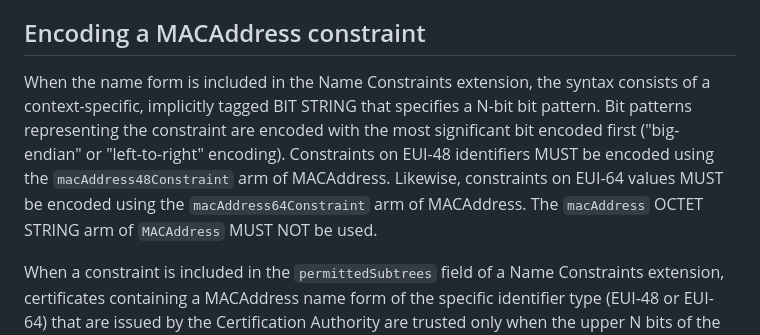
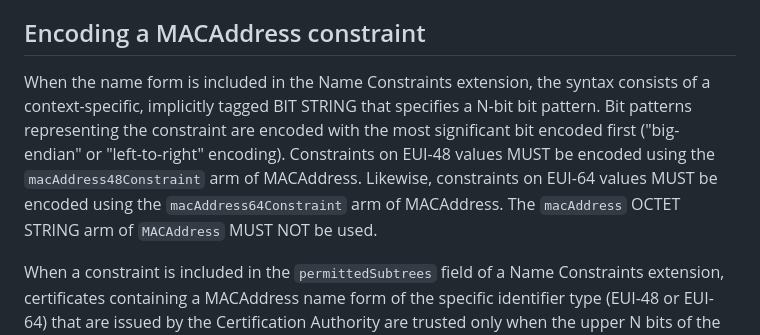
Before and after one commit to CBonnell/draft-housley-lamps-macaddress-on, a Markdown page: draft-housley-lamps-macaddress-on.md, the part around the change. Drawn GitHub-style.

Commit message:
Consistent termonology

```diff
--- a/draft-housley-lamps-macaddress-on.md
+++ b/draft-housley-lamps-macaddress-on.md
@@ -118,7 +118,7 @@ When the name form is included in a Subject Alternative Name or Issuer Alternate
 
 ## Encoding a MACAddress constraint
 
-When the name form is included in the Name Constraints extension, the syntax consists of a context-specific, implicitly tagged BIT STRING that specifies a N-bit bit pattern. Bit patterns representing the constraint are encoded with the most significant bit encoded first ("big-endian" or "left-to-right" encoding). Constraints on EUI-48 identifiers MUST be encoded using the `macAddress48Constraint` arm of MACAddress. Likewise, constraints on EUI-64 values MUST be encoded using the `macAddress64Constraint` arm of MACAddress. The `macAddress` OCTET STRING arm of `MACAddress` MUST NOT be used.
+When the name form is included in the Name Constraints extension, the syntax consists of a context-specific, implicitly tagged BIT STRING that specifies a N-bit bit pattern. Bit patterns representing the constraint are encoded with the most significant bit encoded first ("big-endian" or "left-to-right" encoding). Constraints on EUI-48 values MUST be encoded using the `macAddress48Constraint` arm of MACAddress. Likewise, constraints on EUI-64 values MUST be encoded using the `macAddress64Constraint` arm of MACAddress. The `macAddress` OCTET STRING arm of `MACAddress` MUST NOT be used.
 
 When a constraint is included in the `permittedSubtrees` field of a Name Constraints extension, certificates containing a MACAddress name form of the specific identifier type (EUI-48 or EUI-64) that are issued by the Certification Authority are trusted only when the upper N bits of the value are binary equal to the pattern. When a constraint is included in the `excludedSubtrees` field of a Name Constraints extension, certificates containing a MACAddress name form of the specific identifier type (EUI-48 or EUI-64) that are issued by the Certification Authority are trusted only when the upper N bits of the value are not binary equal to the pattern.
 
```
